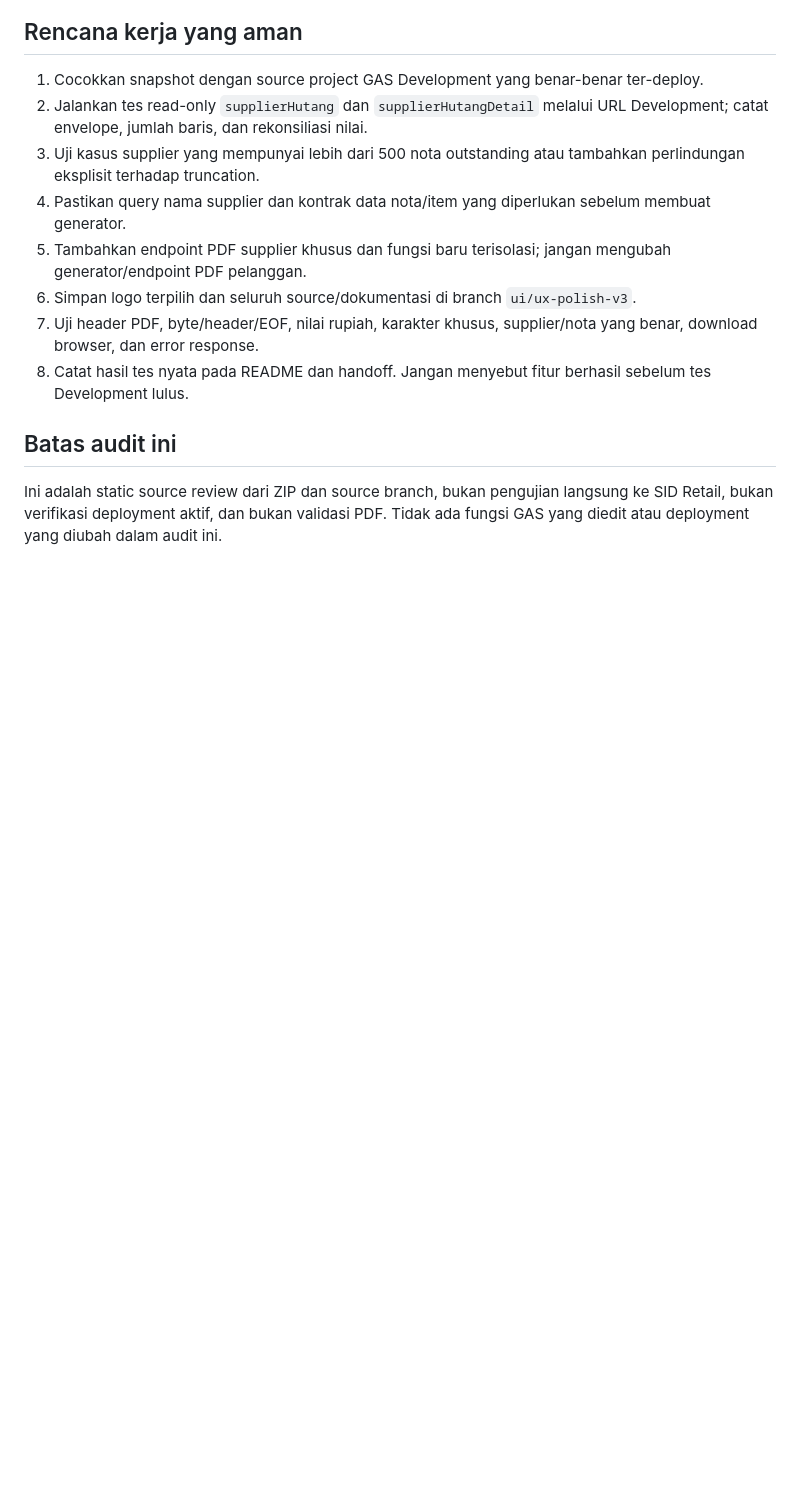
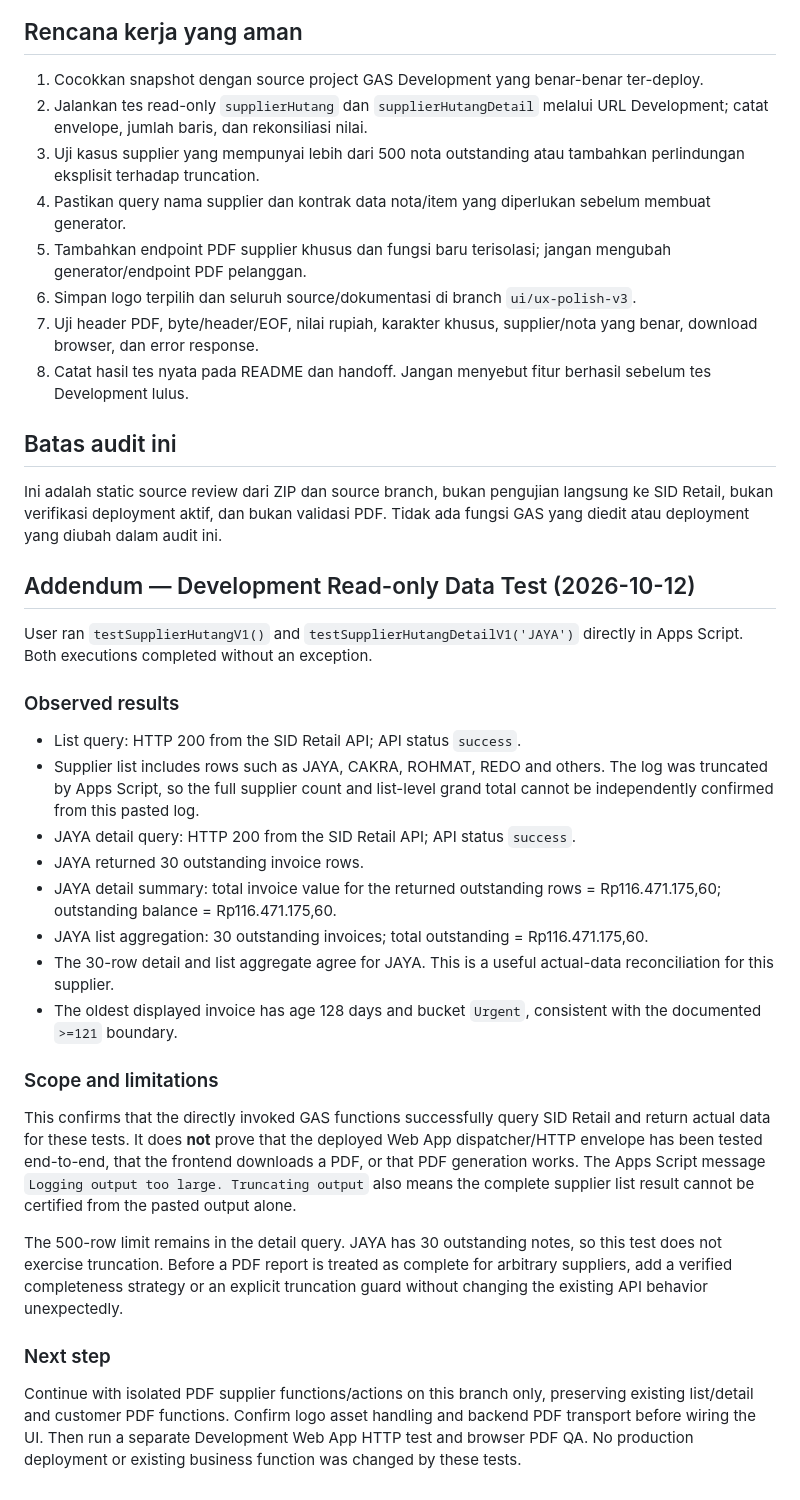
Before and after one commit to klungdingbrag/siddev, a Markdown page: docs/GAS_SNAPSHOT_AUDIT_SUPPLIER_HUTANG_PDF_2026-10-12.md, the part around the change. Rendered like a GitHub page; blank space fills up the shorter version.

Commit message:
docs: record supplier hutang Development data test

```diff
--- a/docs/GAS_SNAPSHOT_AUDIT_SUPPLIER_HUTANG_PDF_2026-10-12.md
+++ b/docs/GAS_SNAPSHOT_AUDIT_SUPPLIER_HUTANG_PDF_2026-10-12.md
@@ -72,3 +72,29 @@ Catatan dokumentasi source: komentar di bagian atas `Supplier_Hutang_API_V1.gs`
 
 ## Batas audit ini
 Ini adalah static source review dari ZIP dan source branch, bukan pengujian langsung ke SID Retail, bukan verifikasi deployment aktif, dan bukan validasi PDF. Tidak ada fungsi GAS yang diedit atau deployment yang diubah dalam audit ini.
+
+
+## Addendum — Development Read-only Data Test (2026-10-12)
+
+User ran `testSupplierHutangV1()` and `testSupplierHutangDetailV1('JAYA')` directly in Apps Script. Both executions completed without an exception.
+
+### Observed results
+
+- List query: HTTP 200 from the SID Retail API; API status `success`.
+- Supplier list includes rows such as JAYA, CAKRA, ROHMAT, REDO and others. The log was truncated by Apps Script, so the full supplier count and list-level grand total cannot be independently confirmed from this pasted log.
+- JAYA detail query: HTTP 200 from the SID Retail API; API status `success`.
+- JAYA returned 30 outstanding invoice rows.
+- JAYA detail summary: total invoice value for the returned outstanding rows = Rp116.471.175,60; outstanding balance = Rp116.471.175,60.
+- JAYA list aggregation: 30 outstanding invoices; total outstanding = Rp116.471.175,60.
+- The 30-row detail and list aggregate agree for JAYA. This is a useful actual-data reconciliation for this supplier.
+- The oldest displayed invoice has age 128 days and bucket `Urgent`, consistent with the documented `>=121` boundary.
+
+### Scope and limitations
+
+This confirms that the directly invoked GAS functions successfully query SID Retail and return actual data for these tests. It does **not** prove that the deployed Web App dispatcher/HTTP envelope has been tested end-to-end, that the frontend downloads a PDF, or that PDF generation works. The Apps Script message `Logging output too large. Truncating output` also means the complete supplier list result cannot be certified from the pasted output alone.
+
+The 500-row limit remains in the detail query. JAYA has 30 outstanding notes, so this test does not exercise truncation. Before a PDF report is treated as complete for arbitrary suppliers, add a verified completeness strategy or an explicit truncation guard without changing the existing API behavior unexpectedly.
+
+### Next step
+
+Continue with isolated PDF supplier functions/actions on this branch only, preserving existing list/detail and customer PDF functions. Confirm logo asset handling and backend PDF transport before wiring the UI. Then run a separate Development Web App HTTP test and browser PDF QA. No production deployment or existing business function was changed by these tests.
```
